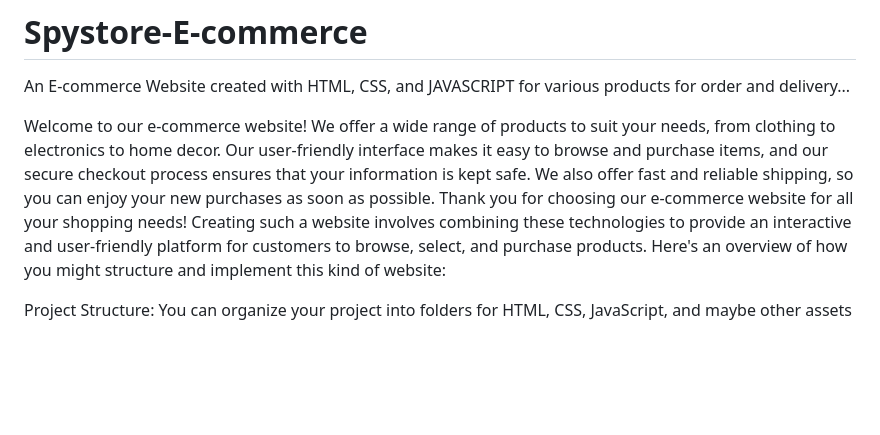
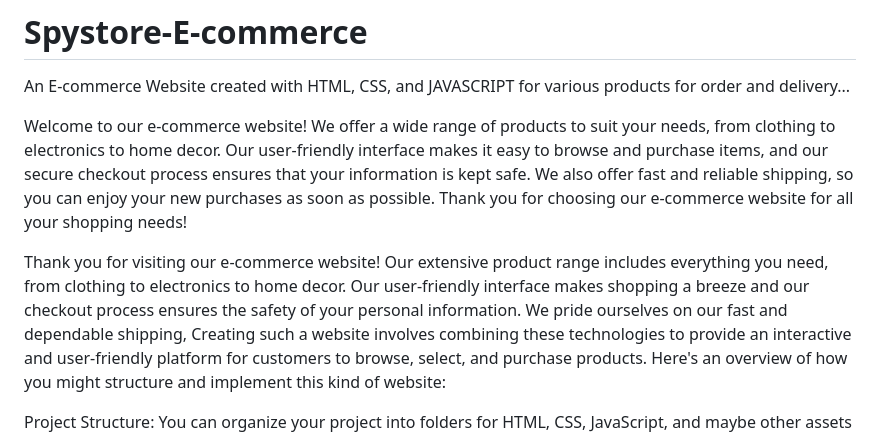
Before and after one commit to DevOluwapelumi/Spystore-E-commerce, a Markdown page: README.md, the part around the change. GitHub-like rendering; blank space fills up the shorter version.

```diff
--- a/README.md
+++ b/README.md
@@ -2,6 +2,8 @@
 An E-commerce Website created with HTML, CSS, and JAVASCRIPT for various products for order and delivery...
 
 Welcome to our e-commerce website! We offer a wide range of products to suit your needs, from clothing to electronics to home decor. Our user-friendly interface makes it easy to browse and purchase items, and our secure checkout process ensures that your information is kept safe. We also offer fast and reliable shipping, so you can enjoy your new purchases as soon as possible. Thank you for choosing our e-commerce website for all your shopping needs!
+
+Thank you for visiting our e-commerce website! Our extensive product range includes everything you need, from clothing to electronics to home decor. Our user-friendly interface makes shopping a breeze and our checkout process ensures the safety of your personal information. We pride ourselves on our fast and dependable shipping,
  Creating such a website involves combining these technologies to provide an interactive and user-friendly platform for customers to browse, select, and purchase products. Here's an overview of how you might structure and implement this kind of website:
 
 Project Structure:
```
